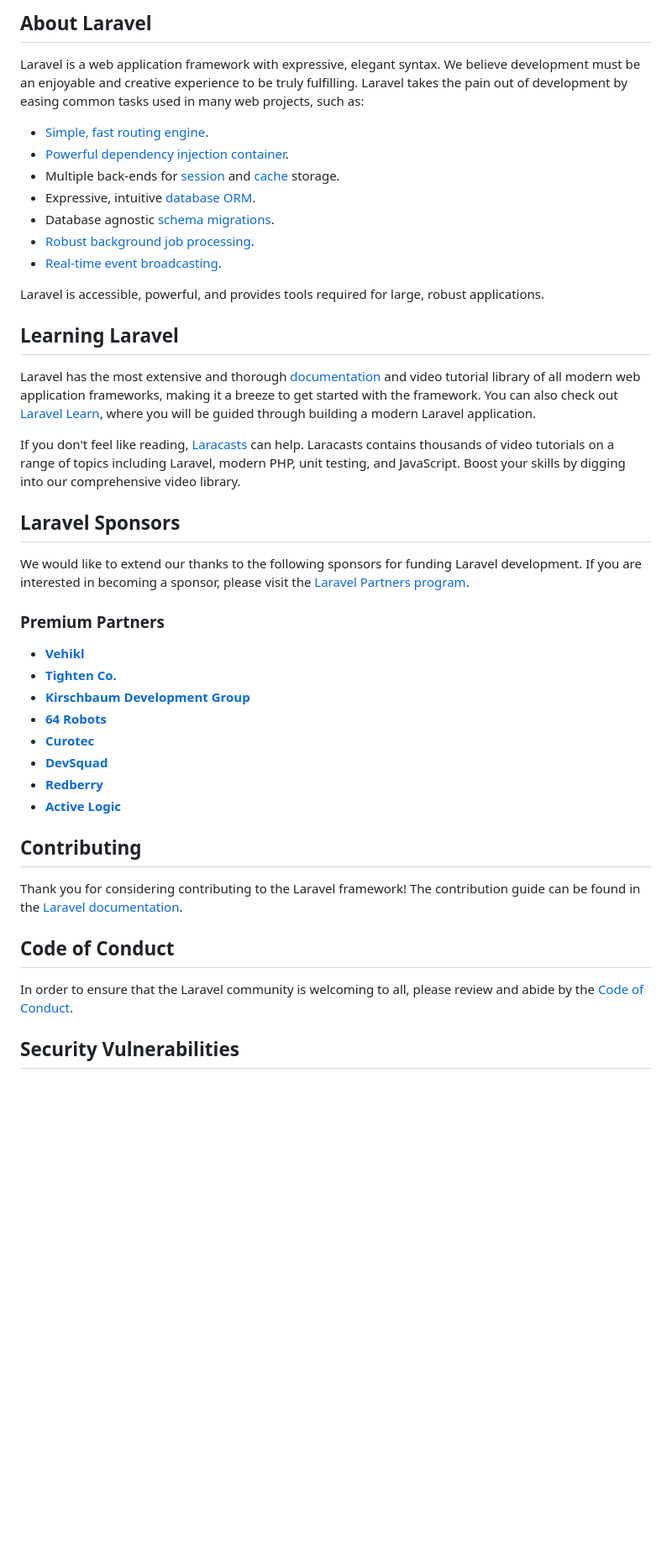
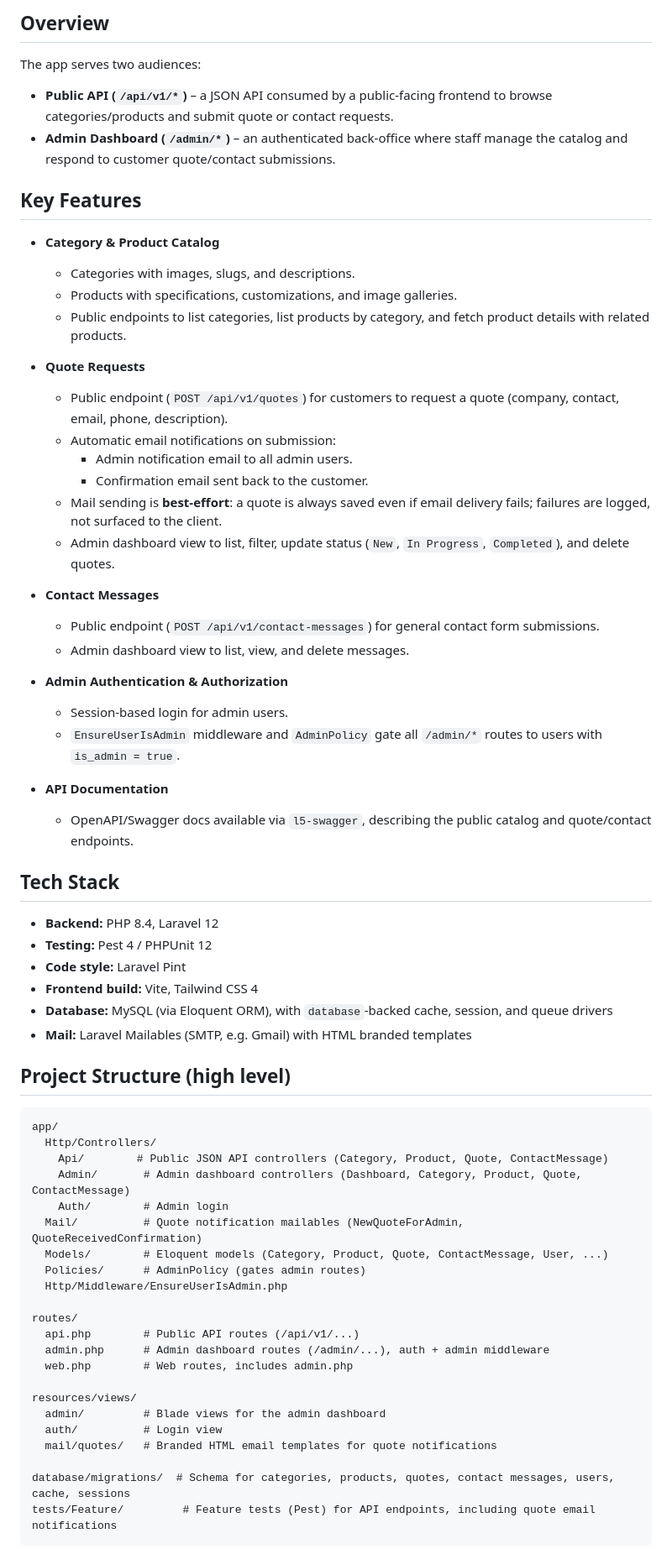
Before and after one commit to z0uh1r-dev/AbitaApp, a Markdown page: admin/README.md, the part around one of its changes. Shown at 84% size. Rendered like a GitHub page; blank space fills up the shorter version.

Commit message:
Add descriptive README for AbitaDash app

````diff
--- a/admin/README.md
+++ b/admin/README.md
@@ -9,46 +4,70 @@
 
-## About Laravel
+## Overview
 
-Laravel is a web application framework with expressive, elegant syntax. We believe development must be an enjoyable and creative experience to be truly fulfilling. Laravel takes the pain out of development by easing common tasks used in many web projects, such as:
+The app serves two audiences:
 
-- [Simple, fast routing engine](https://laravel.com/docs/routing).
-- [Powerful dependency injection container](https://laravel.com/docs/container).
-- Multiple back-ends for [session](https://laravel.com/docs/session) and [cache](https://laravel.com/docs/cache) storage.
-- Expressive, intuitive [database ORM](https://laravel.com/docs/eloquent).
-- Database agnostic [schema migrations](https://laravel.com/docs/migrations).
-- [Robust background job processing](https://laravel.com/docs/queues).
-- [Real-time event broadcasting](https://laravel.com/docs/broadcasting).
+- **Public API (`/api/v1/*`)** – a JSON API consumed by a public-facing frontend to browse categories/products and submit quote or contact requests.
+- **Admin Dashboard (`/admin/*`)** – an authenticated back-office where staff manage the catalog and respond to customer quote/contact submissions.
 
-Laravel is accessible, powerful, and provides tools required for large, robust applications.
+## Key Features
 
-## Learning Laravel
+- **Category & Product Catalog**
+  - Categories with images, slugs, and descriptions.
+  - Products with specifications, customizations, and image galleries.
+  - Public endpoints to list categories, list products by category, and fetch product details with related products.
 
-Laravel has the most extensive and thorough [documentation](https://laravel.com/docs) and video tutorial library of all modern web application frameworks, making it a breeze to get started with the framework. You can also check out [Laravel Learn](https://laravel.com/learn), where you will be guided through building a modern Laravel application.
+- **Quote Requests**
+  - Public endpoint (`POST /api/v1/quotes`) for customers to request a quote (company, contact, email, phone, description).
+  - Automatic email notifications on submission:
+    - Admin notification email to all admin users.
+    - Confirmation email sent back to the customer.
+  - Mail sending is **best-effort**: a quote is always saved even if email delivery fails; failures are logged, not surfaced to the client.
+  - Admin dashboard view to list, filter, update status (`New`, `In Progress`, `Completed`), and delete quotes.
 
-If you don't feel like reading, [Laracasts](https://laracasts.com) can help. Laracasts contains thousands of video tutorials on a range of topics including Laravel, modern PHP, unit testing, and JavaScript. Boost your skills by digging into our comprehensive video library.
+- **Contact Messages**
+  - Public endpoint (`POST /api/v1/contact-messages`) for general contact form submissions.
+  - Admin dashboard view to list, view, and delete messages.
 
-## Laravel Sponsors
+- **Admin Authentication & Authorization**
+  - Session-based login for admin users.
+  - `EnsureUserIsAdmin` middleware and `AdminPolicy` gate all `/admin/*` routes to users with `is_admin = true`.
 
-We would like to extend our thanks to the following sponsors for funding Laravel development. If you are interested in becoming a sponsor, please visit the [Laravel Partners program](https://partners.laravel.com).
+- **API Documentation**
+  - OpenAPI/Swagger docs available via `l5-swagger`, describing the public catalog and quote/contact endpoints.
 
-### Premium Partners
+## Tech Stack
 
-- **[Vehikl](https://vehikl.com)**
-- **[Tighten Co.](https://tighten.co)**
-- **[Kirschbaum Development Group](https://kirschbaumdevelopment.com)**
-- **[64 Robots](https://64robots.com)**
-- **[Curotec](https://www.curotec.com/services/technologies/laravel)**
-- **[DevSquad](https://devsquad.com/hire-laravel-developers)**
-- **[Redberry](https://redberry.international/laravel-development)**
-- **[Active Logic](https://activelogic.com)**
+- **Backend:** PHP 8.4, Laravel 12
+- **Testing:** Pest 4 / PHPUnit 12
+- **Code style:** Laravel Pint
+- **Frontend build:** Vite, Tailwind CSS 4
+- **Database:** MySQL (via Eloquent ORM), with `database`-backed cache, session, and queue drivers
+- **Mail:** Laravel Mailables (SMTP, e.g. Gmail) with HTML branded templates
 
-## Contributing
+## Project Structure (high level)
 
-Thank you for considering contributing to the Laravel framework! The contribution guide can be found in the [Laravel documentation](https://laravel.com/docs/contributions).
+```
+app/
+  Http/Controllers/
+    Api/        # Public JSON API controllers (Category, Product, Quote, ContactMessage)
+    Admin/       # Admin dashboard controllers (Dashboard, Category, Product, Quote, ContactMessage)
+    Auth/        # Admin login
+  Mail/          # Quote notification mailables (NewQuoteForAdmin, QuoteReceivedConfirmation)
+  Models/        # Eloquent models (Category, Product, Quote, ContactMessage, User, ...)
+  Policies/      # AdminPolicy (gates admin routes)
+  Http/Middleware/EnsureUserIsAdmin.php
 
-## Code of Conduct
+routes/
+  api.php        # Public API routes (/api/v1/...)
+  admin.php      # Admin dashboard routes (/admin/...), auth + admin middleware
+  web.php        # Web routes, includes admin.php
 
-In order to ensure that the Laravel community is welcoming to all, please review and abide by the [Code of Conduct](https://laravel.com/docs/contributions#code-of-conduct).
+resources/views/
+  admin/         # Blade views for the admin dashboard
+  auth/          # Login view
+  mail/quotes/   # Branded HTML email templates for quote notifications
 
-## Security Vulnerabilities
+database/migrations/  # Schema for categories, products, quotes, contact messages, users, cache, sessions
+tests/Feature/         # Feature tests (Pest) for API endpoints, including quote email notifications
+```
 
````
Also changed, not shown: other parts of admin/README.md (+57 -9 lines).
